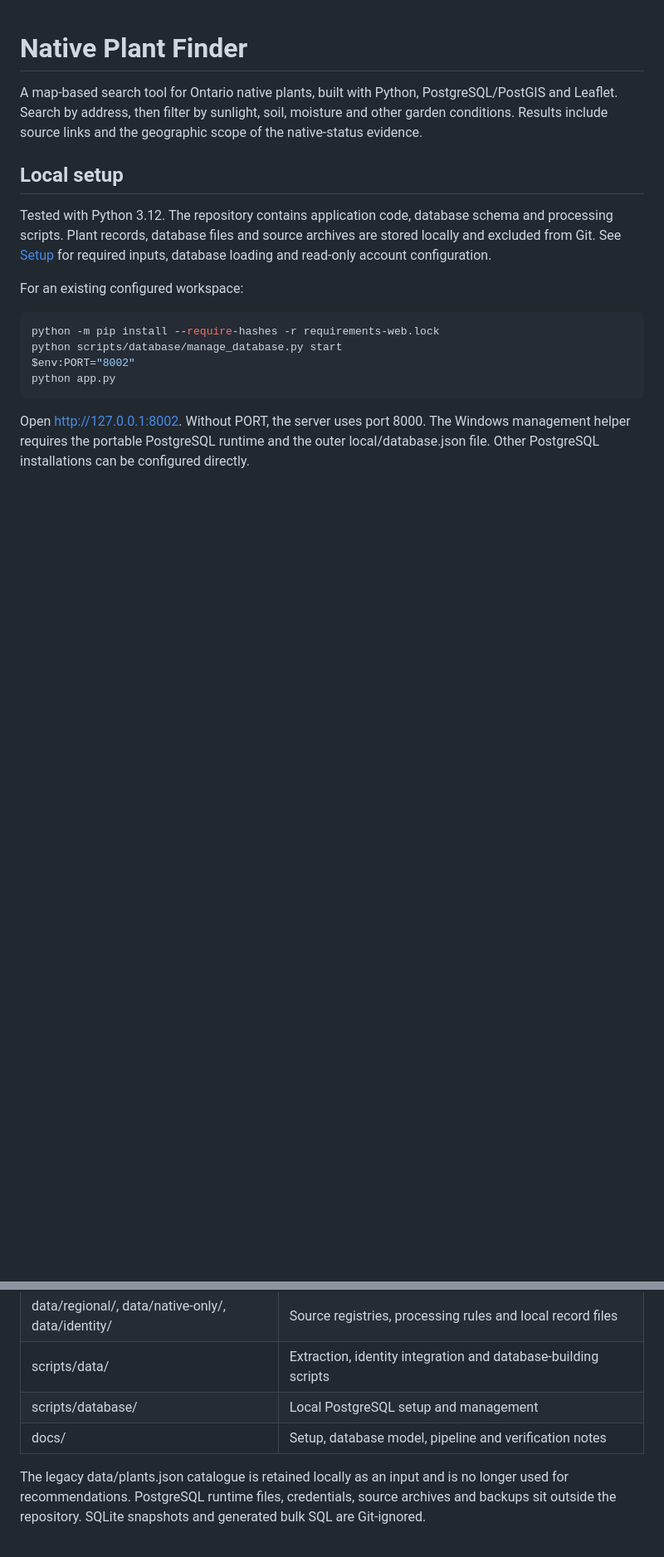
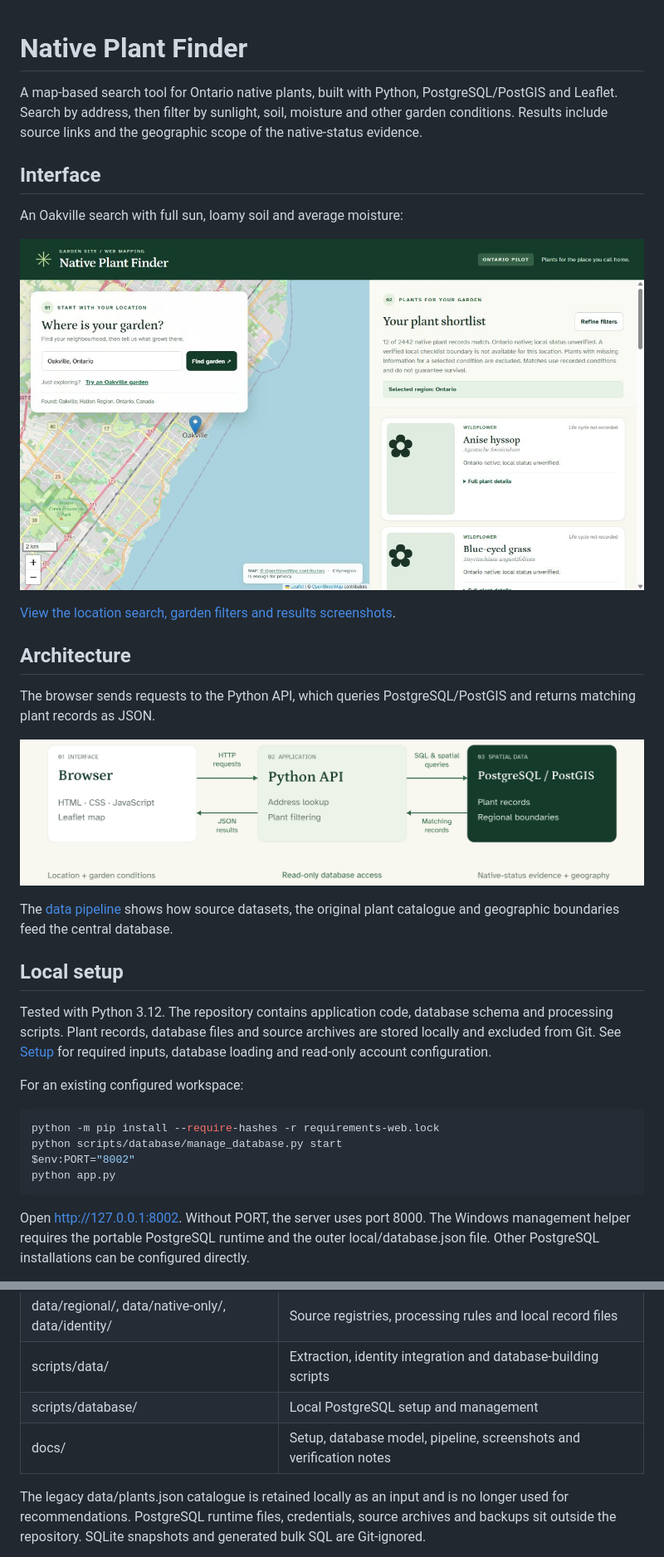
Before and after one commit to AlokRevi/native-plant-finder, a Markdown page: README.md, 2 parts joined by grey strips. Shown at 83% size. GitHub-like rendering; pictures changed too: docs/images/diagrams/architecture.png (added), docs/images/screenshots/native-plant-finder-03-results.jpg (added); blank space fills up the shorter version.

Commit message:
docs: add architecture, data flow and interface screenshots

```diff
--- a/README.md
+++ b/README.md
@@ -1,6 +1,22 @@
 # Native Plant Finder
 
 A map-based search tool for Ontario native plants, built with Python, PostgreSQL/PostGIS and Leaflet. Search by address, then filter by sunlight, soil, moisture and other garden conditions. Results include source links and the geographic scope of the native-status evidence.
+
+## Interface
+
+An Oakville search with full sun, loamy soil and average moisture:
+
+![Oakville search results showing matching plants beside the location map](docs/images/screenshots/native-plant-finder-03-results.jpg)
+
+[View the location search, garden filters and results screenshots](docs/SCREENSHOTS.md).
+
+## Architecture
+
+The browser sends requests to the Python API, which queries PostgreSQL/PostGIS and returns matching plant records as JSON.
+
+![Browser, Python API and PostgreSQL/PostGIS architecture with request and response flows](docs/images/diagrams/architecture.png)
+
+The [data pipeline](docs/DATA_PIPELINE.md) shows how source datasets, the original plant catalogue and geographic boundaries feed the central database.
 
 ## Local setup
 
@@ -41,7 +57,7 @@ The current snapshot contains 2,442 records with explicit Ontario-native evidenc
 | data/regional/, data/native-only/, data/identity/ | Source registries, processing rules and local record files |
 | scripts/data/ | Extraction, identity integration and database-building scripts |
 | scripts/database/ | Local PostgreSQL setup and management |
-| docs/ | Setup, database model, pipeline and verification notes |
+| docs/ | Setup, database model, pipeline, screenshots and verification notes |
 
 The legacy data/plants.json catalogue is retained locally as an input and is no longer used for recommendations. PostgreSQL runtime files, credentials, source archives and backups sit outside the repository. SQLite snapshots and generated bulk SQL are Git-ignored.
 
```
Also changed, not shown: docs/DATA_PIPELINE.md (+6 -0 lines), docs/SCREENSHOTS.md (added, +25 -0 lines), docs/images/diagrams/source-datasets.png (added), docs/images/screenshots/native-plant-finder-01-location.jpg (added), docs/images/screenshots/native-plant-finder-02-garden-filters.jpg (added).
